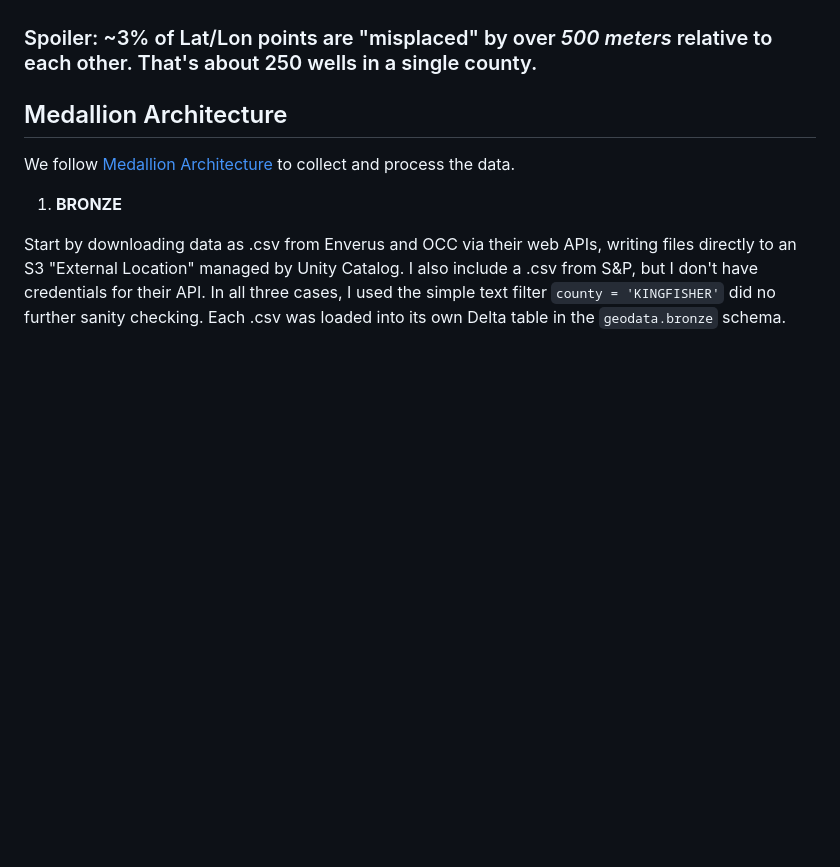
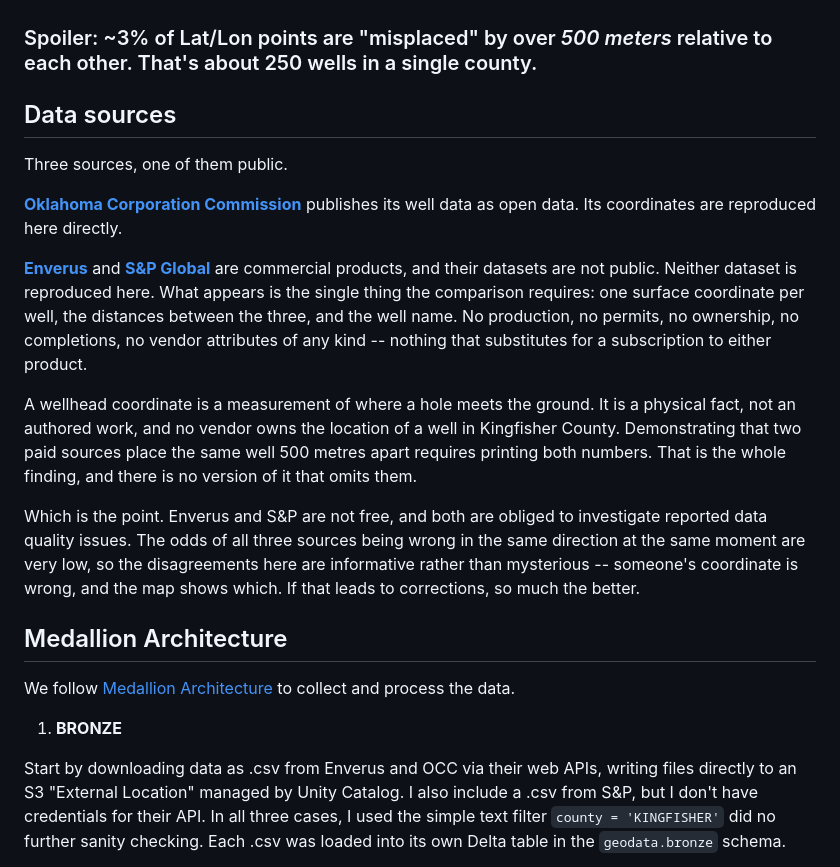
Before and after one commit to rbhughes/kingfisher_wells, a Markdown page: README.md, the part around the change. GitHub-like rendering; blank space fills up the shorter version.

Commit message:
Say plainly which source is public and what is published here
The three sources were named in passing but their status was not: OCC is
open data, Enverus and S&P are not. Neither commercial dataset is
reproduced here -- what appears is one surface coordinate per well, the
distances between them, and the name, which is what the comparison needs
and nothing more.

Also states the reasoning: a wellhead coordinate is a measured physical
fact, not an authored work, and showing that two paid sources disagree by
500 m requires printing both numbers.

Co-Authored-By: Claude Opus 5 <noreply@anthropic.com>

```diff
--- a/README.md
+++ b/README.md
@@ -20,6 +20,32 @@ and [Oklahoma Corporation Commission](https://gisdata-occokc.opendata.arcgis.com
 The purpose of this exercise was to learn and document my adventures with Databricks Asset Bundles and CI/CD workflows. Things are moving fast at Databricks, and there's a lot of stale documentation out there. The processes detailed below worked as of August 2025.
 
 ### Spoiler: ~3% of Lat/Lon points are "misplaced" by over _500 meters_ relative to each other. That's about 250 wells in a single county.
+
+## Data sources
+
+Three sources, one of them public.
+
+**[Oklahoma Corporation Commission](https://gisdata-occokc.opendata.arcgis.com/)** publishes
+its well data as open data. Its coordinates are reproduced here directly.
+
+**[Enverus](https://www.enverus.com/products/enverus-core/)** and
+**[S&amp;P Global](https://www.spglobal.com/commodity-insights/en/products-solutions/upstream-midstream-oil-gas)**
+are commercial products, and their datasets are not public. Neither dataset is reproduced
+here. What appears is the single thing the comparison requires: one surface coordinate per
+well, the distances between the three, and the well name. No production, no permits, no
+ownership, no completions, no vendor attributes of any kind -- nothing that substitutes for
+a subscription to either product.
+
+A wellhead coordinate is a measurement of where a hole meets the ground. It is a physical
+fact, not an authored work, and no vendor owns the location of a well in Kingfisher County.
+Demonstrating that two paid sources place the same well 500 metres apart requires printing
+both numbers. That is the whole finding, and there is no version of it that omits them.
+
+Which is the point. Enverus and S&amp;P are not free, and both are obliged to investigate
+reported data quality issues. The odds of all three sources being wrong in the same
+direction at the same moment are very low, so the disagreements here are informative rather
+than mysterious -- someone's coordinate is wrong, and the map shows which. If that leads to
+corrections, so much the better.
 
 ## Medallion Architecture
 
```
